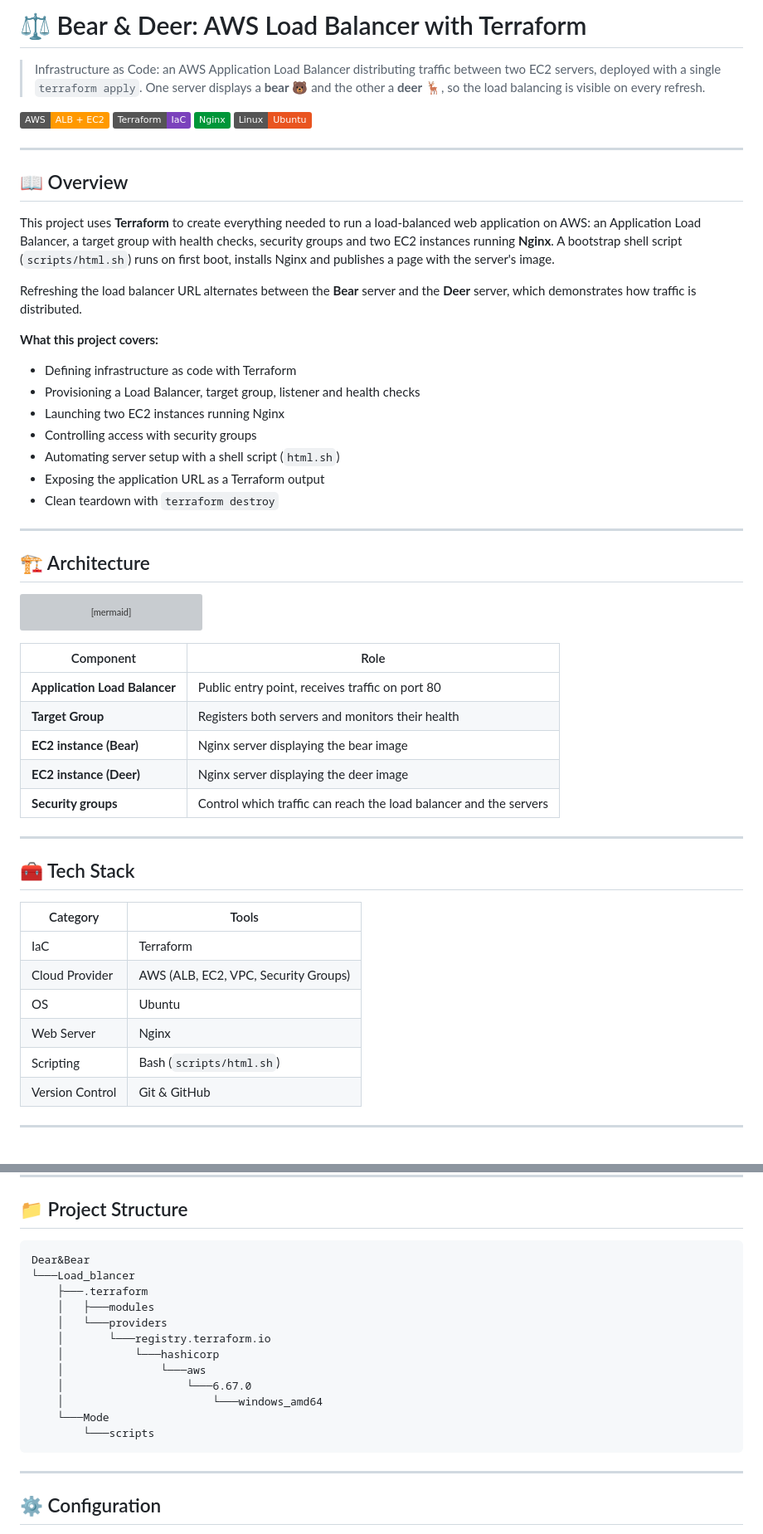
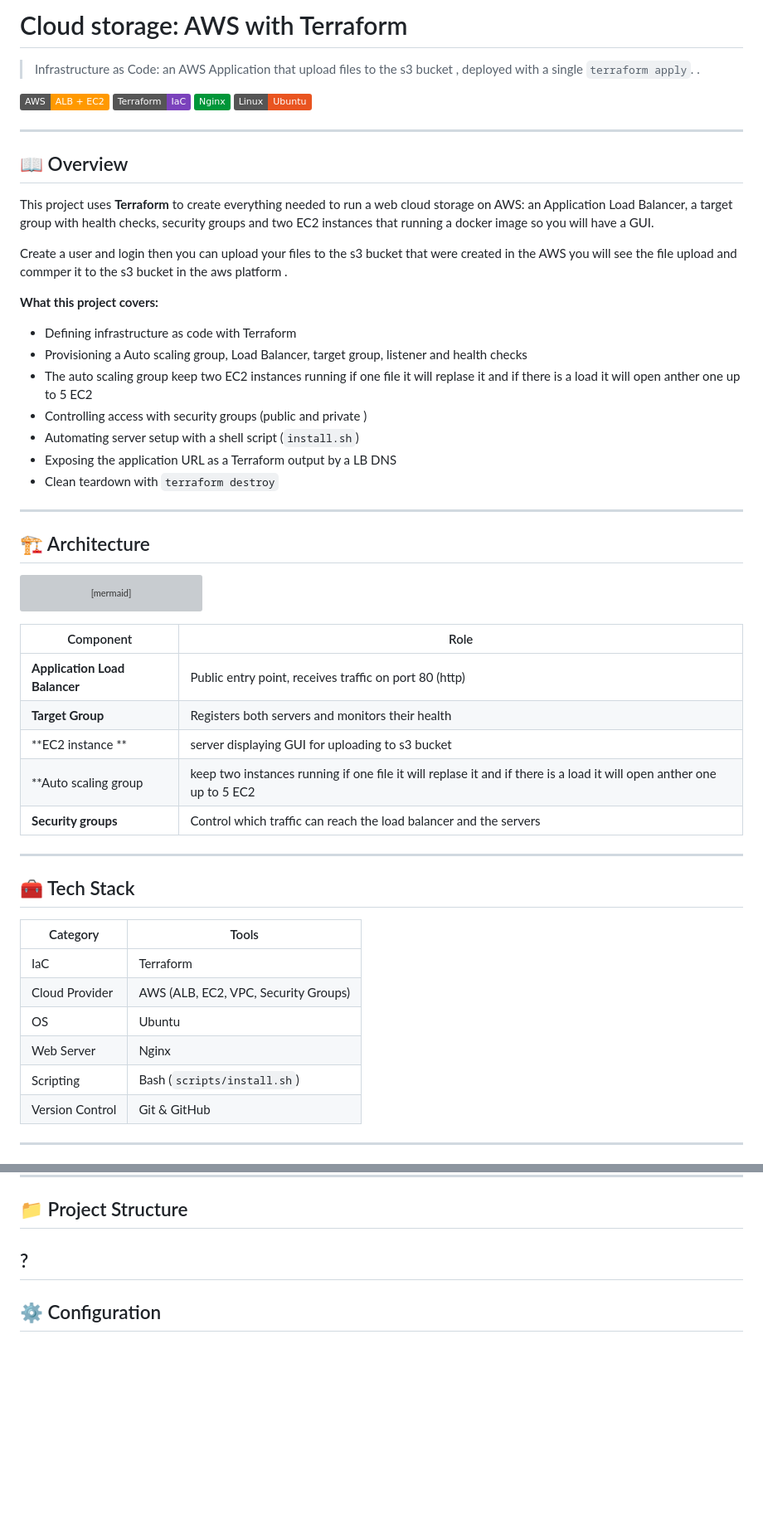
Before and after one commit to dolev225/DevOps-Project, a Markdown page: Cloude/DevOps-Project-04/README.md, 2 parts joined by grey strips. Shown at 83% size. GitHub-like rendering; badges without logos; blank space fills up the shorter version; grey boxes are pictures that could not be loaded.

````diff
--- a/Cloude/DevOps-Project-04/README.md
+++ b/Cloude/DevOps-Project-04/README.md
@@ -1,7 +1,7 @@
-# ⚖️ Bear & Deer: AWS Load Balancer with Terraform
+#  Cloud storage: AWS with Terraform
 
-> Infrastructure as Code: an AWS Application Load Balancer distributing traffic between two EC2 servers, deployed with a single `terraform apply`.
-> One server displays a **bear** 🐻 and the other a **deer** 🦌, so the load balancing is visible on every refresh.
+> Infrastructure as Code: an AWS Application that upload files to the s3 bucket , deployed with a single `terraform apply`.
+>.
 
 ![AWS](https://img.shields.io/badge/AWS-ALB%20%2B%20EC2-FF9900?logo=amazonaws&logoColor=white)
 ![Terraform](https://img.shields.io/badge/Terraform-IaC-7B42BC?logo=terraform&logoColor=white)
@@ -12,18 +12,18 @@
 
 ## 📖 Overview
 
-This project uses **Terraform** to create everything needed to run a load-balanced web application on AWS: an Application Load Balancer, a target group with health checks, security groups and two EC2 instances running **Nginx**. A bootstrap shell script (`scripts/html.sh`) runs on first boot, installs Nginx and publishes a page with the server's image.
+This project uses **Terraform** to create everything needed to run a web cloud storage on AWS: an Application Load Balancer, a target group with health checks, security groups and two EC2 instances that running a docker image so you will have a GUI.
 
-Refreshing the load balancer URL alternates between the **Bear** server and the **Deer** server, which demonstrates how traffic is distributed.
+Create a user and login then you can upload your files to the s3 bucket that were created in the AWS you will see the file upload and commper it to the s3 bucket in the aws platform .
 
 **What this project covers:**
 
 - Defining infrastructure as code with Terraform
-- Provisioning a Load Balancer, target group, listener and health checks
-- Launching two EC2 instances running Nginx
-- Controlling access with security groups
-- Automating server setup with a shell script (`html.sh`)
-- Exposing the application URL as a Terraform output
+- Provisioning a Auto scaling group, Load Balancer, target group, listener and health checks
+- The auto scaling group keep two EC2 instances running if one file it will replase it and if there is a load it will open anther one up to 5 EC2
+- Controlling access with security groups (public and private )
+- Automating server setup with a shell script (`install.sh`)
+- Exposing the application URL as a Terraform output by a LB DNS
 - Clean teardown with `terraform destroy`
 
 ---
@@ -49,10 +49,10 @@ flowchart TB
 
 | Component | Role |
 |-----------|------|
-| **Application Load Balancer** | Public entry point, receives traffic on port 80 |
+| **Application Load Balancer** | Public entry point, receives traffic on port 80 (http)|
 | **Target Group** | Registers both servers and monitors their health |
-| **EC2 instance (Bear)** | Nginx server displaying the bear image |
-| **EC2 instance (Deer)** | Nginx server displaying the deer image |
+| **EC2 instance ** |  server displaying GUI for uploading to s3 bucket  |
+| **Auto scaling group | keep two instances running if one file it will replase it and if there is a load it will open anther one up to 5 EC2 |
 | **Security groups** | Control which traffic can reach the load balancer and the servers |
 
 ---
@@ -65,7 +65,7 @@ flowchart TB
 | Cloud Provider  | AWS (ALB, EC2, VPC, Security Groups)         |
 | OS              | Ubuntu                                       |
 | Web Server      | Nginx                                        |
-| Scripting       | Bash (`scripts/html.sh`)                     |
+| Scripting       | Bash (`scripts/install.sh`)                     |
 | Version Control | Git & GitHub                                 |
 
 ---
@@ -82,21 +82,7 @@ flowchart TB
 
 ## 📁 Project Structure
 
-```
-Dear&Bear
-└───Load_blancer
-    ├───.terraform
-    │   ├───modules
-    │   └───providers
-    │       └───registry.terraform.io
-    │           └───hashicorp
-    │               └───aws
-    │                   └───6.67.0
-    │                       └───windows_amd64
-    └───Mode
-        └───scripts
-```
-
+?
 ---
 
 ## ⚙️ Configuration
````
Also changed, not shown: other parts of Cloude/DevOps-Project-04/README.md (+5 -19 lines).
